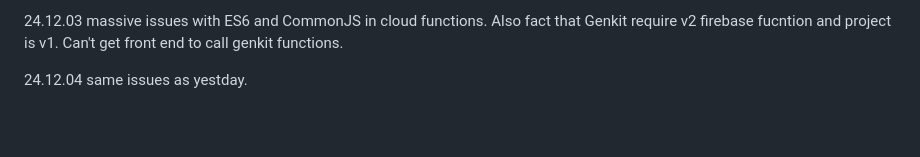
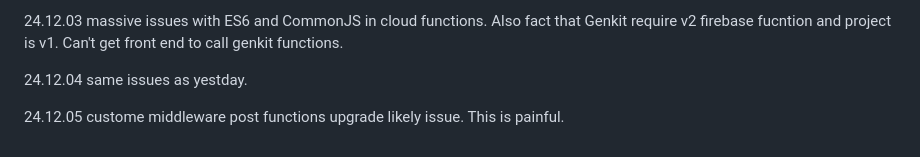
Before and after one commit to QuokkaPride/DevonSaliga, a Markdown page: README.md, the part around the change. Rendered like a GitHub page; blank space fills up the shorter version.

```diff
--- a/README.md
+++ b/README.md
@@ -102,3 +102,5 @@ I am starting late in life, but that won't stop me.
 24.12.03 massive issues with ES6 and CommonJS in cloud functions. Also fact that Genkit require v2 firebase fucntion and project is v1. Can't get front end to call genkit functions.
 
 24.12.04 same issues as yestday.
+
+24.12.05 custome middleware post functions upgrade likely issue. This is painful.
```
